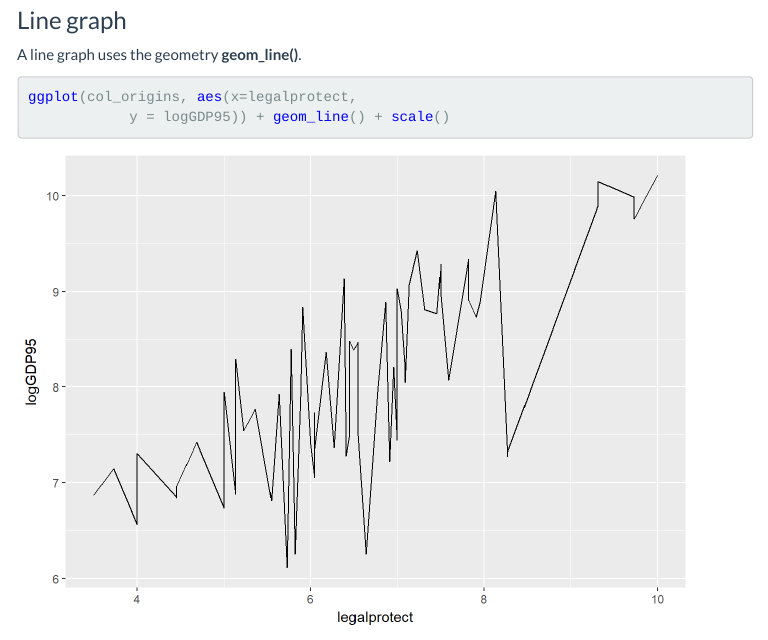
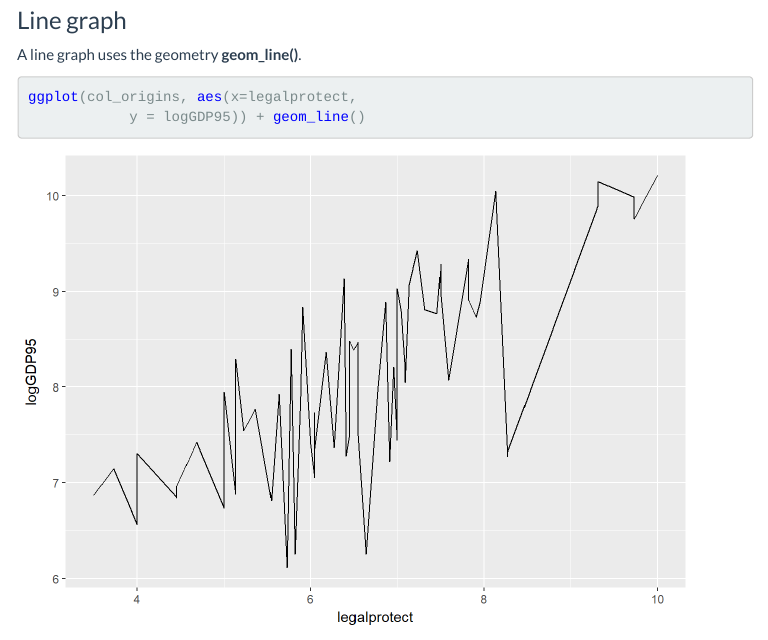
Before and after one commit to Dr-Dong/rcourse, an R Markdown document (module5.Rmd): the page in a window 1100 px wide, from 12580 px down. The pictures show the output file module5.html that the author committed with the source, opened offline; library style sheets and scripts come from the installed R packages; menus at the side of the page are left out.

Commit message:
Update line graph code

````diff
--- a/module5.Rmd
+++ b/module5.Rmd
@@ -611,7 +611,7 @@ A line graph uses the geometry **geom_line()**.
 
 ```{r, eval=FALSE}
 ggplot(col_origins, aes(x=legalprotect,
-            y = logGDP95)) + geom_line() + scale()
+            y = logGDP95)) + geom_line()
 
 ```
 
````
Also changed, not shown: module5.html.
